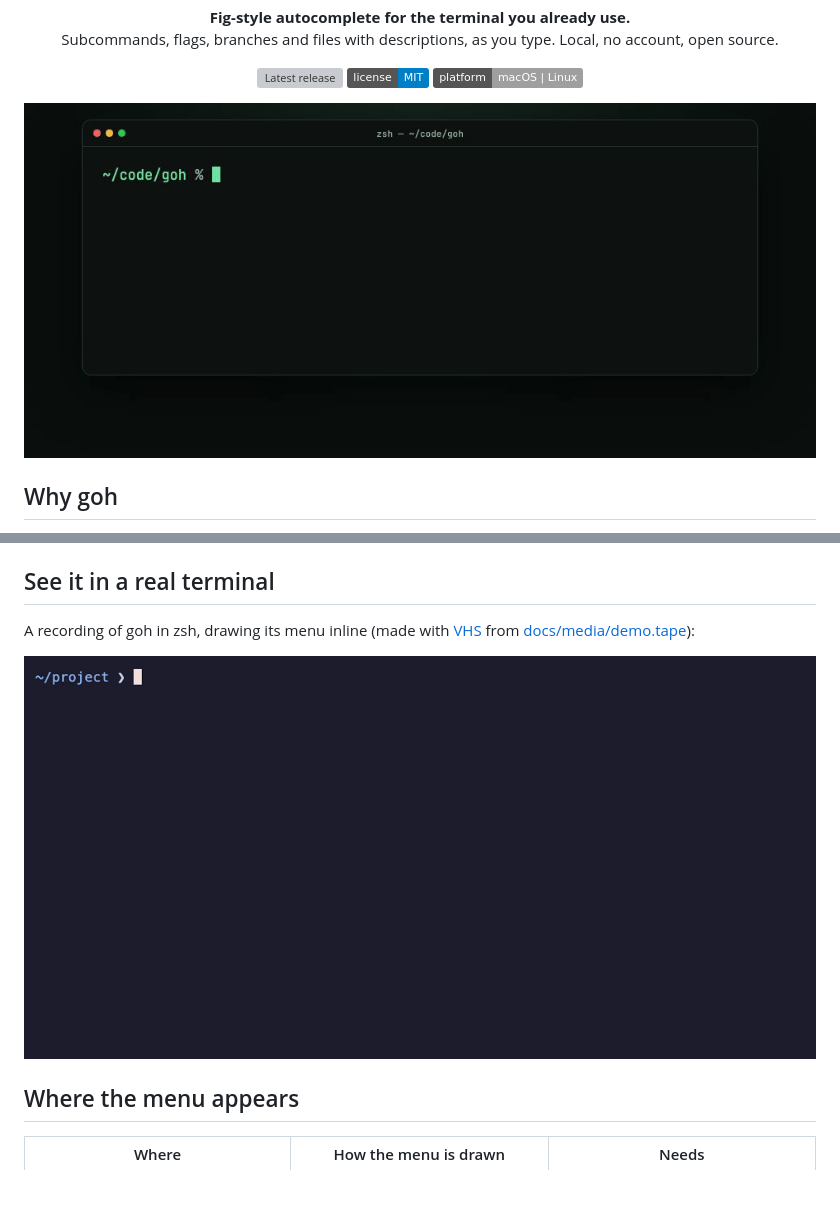
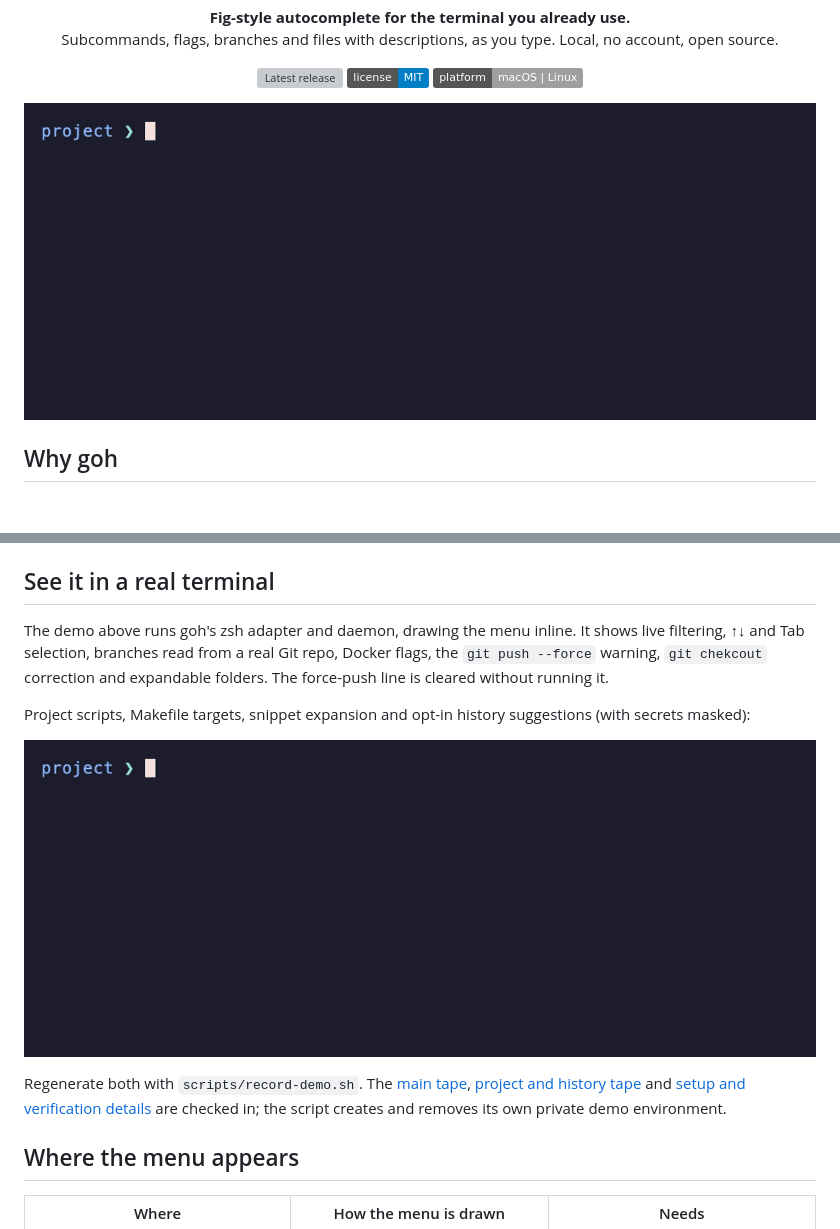
Before and after one commit to caophuoclong/goh, a Markdown page: README.md, 2 parts joined by grey strips. Drawn GitHub-style; pictures changed too: docs/media/demo.gif, docs/media/features.gif; badges without logos; blank space fills up the shorter version; grey boxes are pictures that could not be loaded.

Commit message:
feat(demo): add reproducible README demo and update media files

```diff
--- a/README.md
+++ b/README.md
@@ -16,7 +16,7 @@
 </p>
 
 <p align="center">
-  <img src="docs/media/features.gif" width="860" alt="goh suggesting git subcommands and branches, Enter running the picked branch, and a red warning on git push --force">
+  <img src="docs/media/features.gif" width="1100" alt="Real zsh session: live git suggestions, arrow keys and Tab selecting a branch, Docker flags, a red force-push warning, and checkout typo correction">
 </p>
 
 ## Why goh
@@ -55,10 +55,18 @@ More ways to install are in [Install](#install).
 
 ## See it in a real terminal
 
-A recording of goh in zsh, drawing its menu inline (made with [VHS](https://github.com/charmbracelet/vhs) from
-[docs/media/demo.tape](docs/media/demo.tape)):
+The demo above runs goh's zsh adapter and daemon, drawing the menu inline. It shows live filtering, ↑↓ and Tab
+selection, branches read from a real Git repo, Docker flags, the `git push --force` warning, `git chekcout`
+correction and expandable folders. The force-push line is cleared without running it.
 
-![goh completing git and docker commands in zsh](docs/media/demo.gif)
+Project scripts, Makefile targets, snippet expansion and opt-in history suggestions (with secrets masked):
+
+![goh reading project scripts, expanding a snippet and suggesting private demo history](docs/media/demo.gif)
+
+Regenerate both with `scripts/record-demo.sh`. The [main tape](docs/media/demo.tape),
+[project and history tape](docs/media/tour.tape) and
+[setup and verification details](docs/media/README.md) are checked in; the script creates and removes its own
+private demo environment.
 
 ## Where the menu appears
 
```
Also changed, not shown: docs/features/README.md (+1 -0 lines), docs/features/readme-demo.md (added, +38 -0 lines), docs/media/README.md (added, +71 -0 lines), 3 other files.
